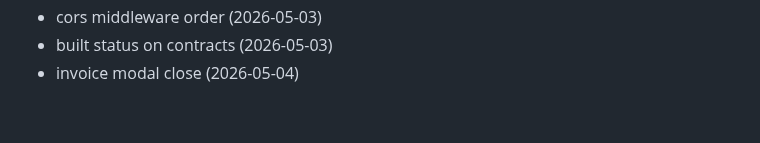
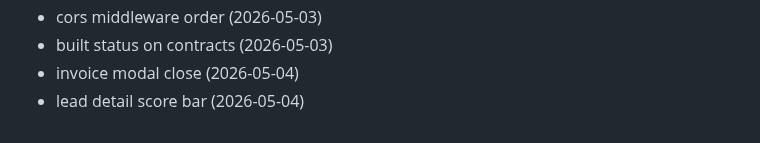
Before and after one commit to Jsingh651/bizscout, a Markdown page: CHANGELOG.md, the part around the change. GitHub-like rendering.

Commit message:
style: lead detail score bar

```diff
--- a/CHANGELOG.md
+++ b/CHANGELOG.md
@@ -99,3 +99,4 @@
 - cors middleware order (2026-05-03)
 - built status on contracts (2026-05-03)
 - invoice modal close (2026-05-04)
+- lead detail score bar (2026-05-04)
```
